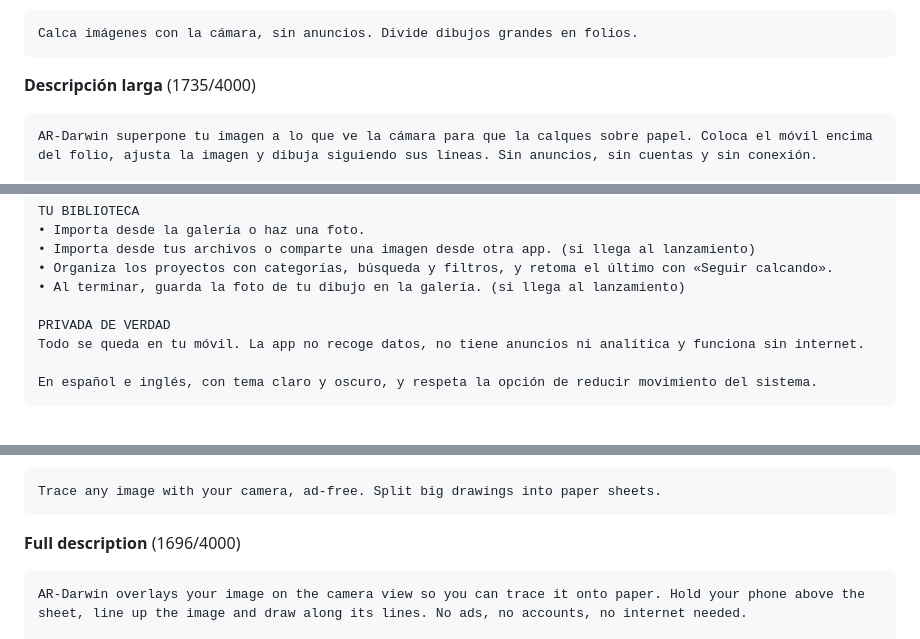
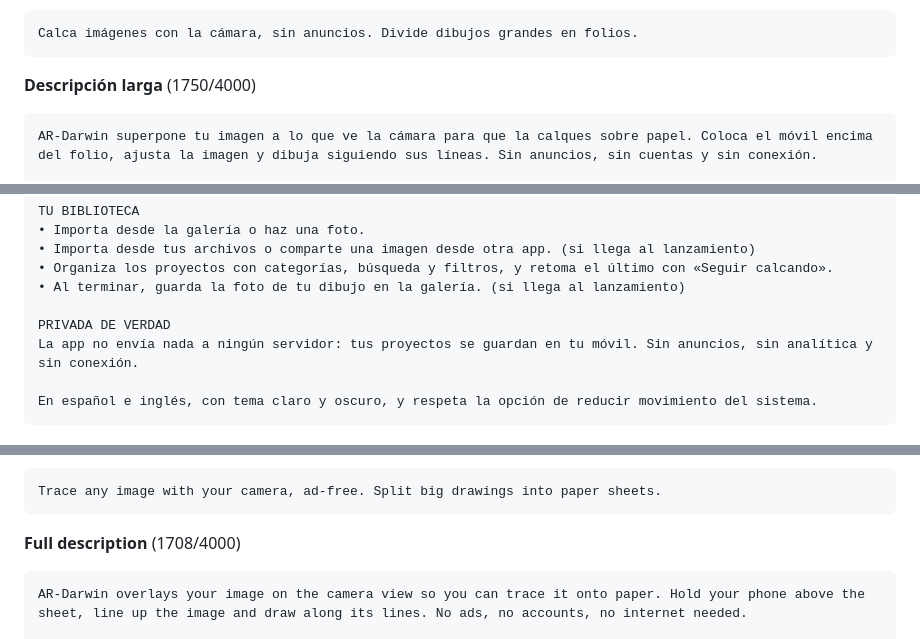
Before and after one commit to mkcodev/ar-darwin, a Markdown page: docs/launch/store-listing.md, 3 parts joined by grey strips. Rendered like a GitHub page.

Commit message:
docs(launch): soften the store listing privacy claim
With Android backup on, "everything stays on your phone" is not exact.
The listing now says the app sends nothing to any server.

Refs #111

Claude-Session: https://claude.ai/code/session_01SRQ6VGYcEgnCQTRfd8jCgP

````diff
--- a/docs/launch/store-listing.md
+++ b/docs/launch/store-listing.md
@@ -27,7 +27,7 @@ AR-Darwin: calcar dibujos
 Calca imágenes con la cámara, sin anuncios. Divide dibujos grandes en folios.
 ```
 
-**Descripción larga** (1735/4000)
+**Descripción larga** (1750/4000)
 
 ```
 AR-Darwin superpone tu imagen a lo que ve la cámara para que la calques sobre papel. Coloca el móvil encima del folio, ajusta la imagen y dibuja siguiendo sus líneas. Sin anuncios, sin cuentas y sin conexión.
@@ -57,7 +57,7 @@ TU BIBLIOTECA
 • Al terminar, guarda la foto de tu dibujo en la galería. (si llega al lanzamiento)
 
 PRIVADA DE VERDAD
-Todo se queda en tu móvil. La app no recoge datos, no tiene anuncios ni analítica y funciona sin internet.
+La app no envía nada a ningún servidor: tus proyectos se guardan en tu móvil. Sin anuncios, sin analítica y sin conexión.
 
 En español e inglés, con tema claro y oscuro, y respeta la opción de reducir movimiento del sistema.
 ```
@@ -76,7 +76,7 @@ AR-Darwin: Trace & Draw
 Trace any image with your camera, ad-free. Split big drawings into paper sheets.
 ```
 
-**Full description** (1696/4000)
+**Full description** (1708/4000)
 
 ```
 AR-Darwin overlays your image on the camera view so you can trace it onto paper. Hold your phone above the sheet, line up the image and draw along its lines. No ads, no accounts, no internet needed.
````
Also changed, not shown: other parts of docs/launch/store-listing.md (+1 -1 lines).
